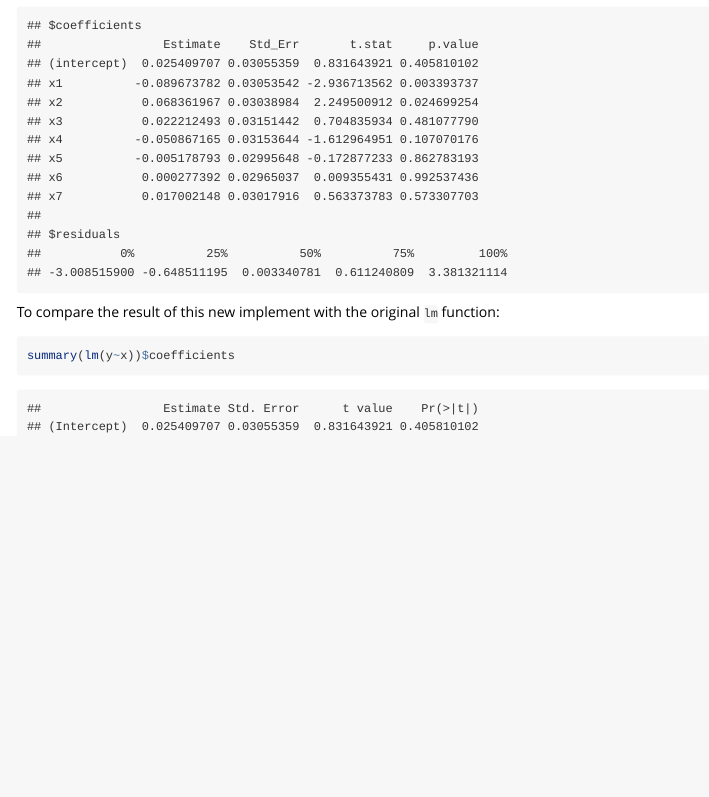
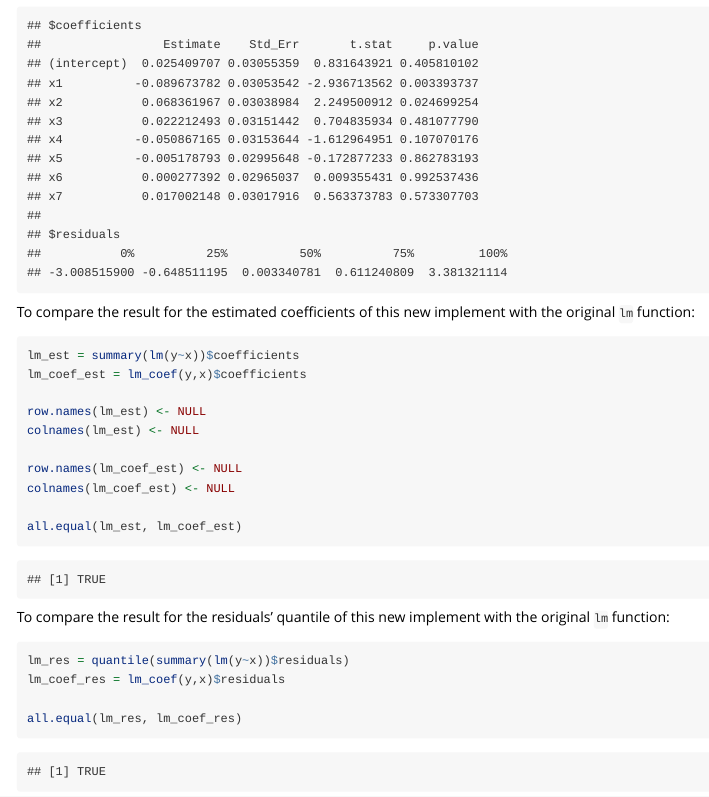
Before and after one commit to hzhang0311/lmcoef, an R Markdown document (vignettes/lm_coef.Rmd): the page in a window 1100 px wide, from 320 px down. Rendered offline with R 4.5, knitr and Pandoc, with nearby package versions; code that draws random numbers runs with fixed seeds of ours.

Commit message:
Update Vignettes

````diff
--- a/vignettes/lm_coef.Rmd
+++ b/vignettes/lm_coef.Rmd
@@ -27,10 +27,28 @@ To use the function `lm_coef`:
 lm_coef(y,x)
 ```
 
-To compare the result of this new implement with the original `lm` function:
+To compare the result for the estimated coefficients of this new implement with the original `lm` function:
 
 ```{r}
-summary(lm(y~x))$coefficients
+lm_est = summary(lm(y~x))$coefficients
+lm_coef_est = lm_coef(y,x)$coefficients
+
+row.names(lm_est) <- NULL
+colnames(lm_est) <- NULL
+
+row.names(lm_coef_est) <- NULL
+colnames(lm_coef_est) <- NULL
+
+all.equal(lm_est, lm_coef_est)
+```
+
+To compare the result for the residuals' quantile of this new implement with the original `lm` function:
+
+```{r}
+lm_res = quantile(summary(lm(y~x))$residuals)
+lm_coef_res = lm_coef(y,x)$residuals
+
+all.equal(lm_res, lm_coef_res)
 ```
 
 To compare the speed of these two implements:
````
Also changed, not shown: R/lm_coef.R (+1 -0 lines).
